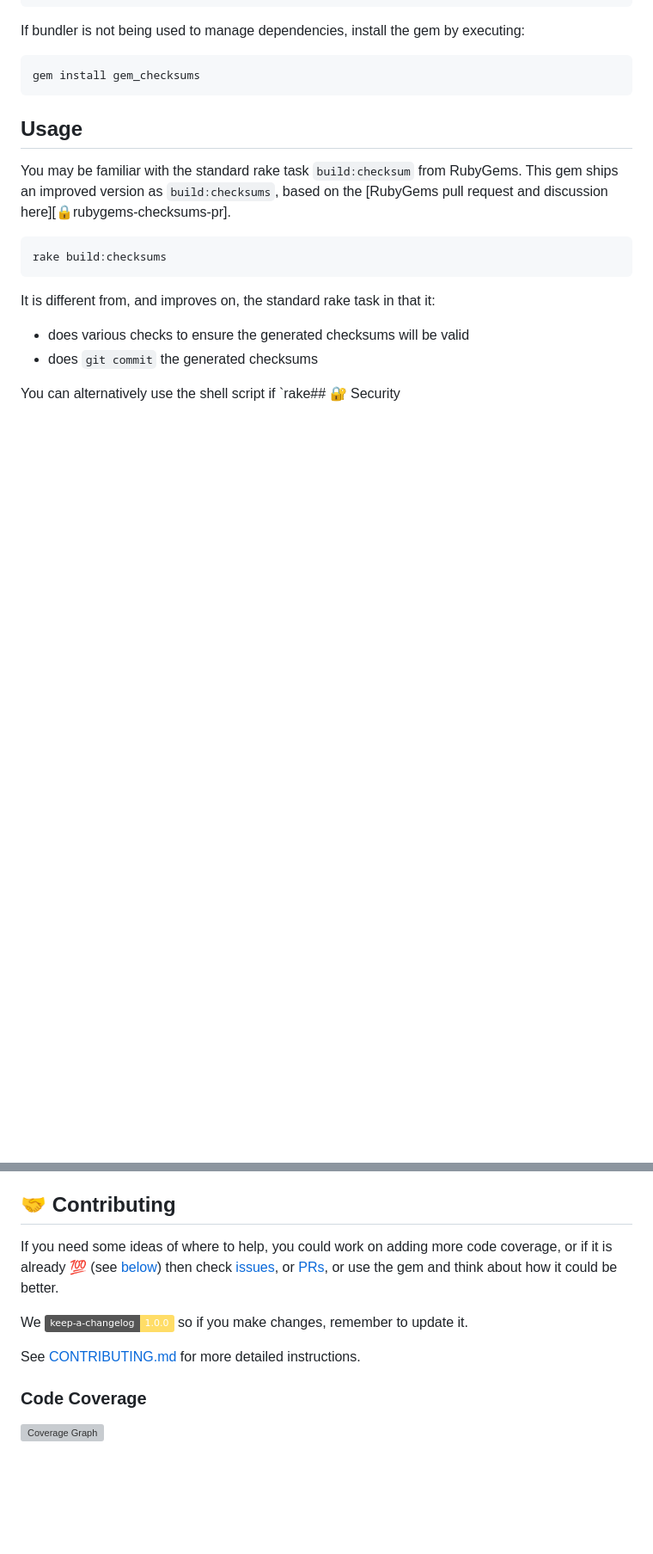
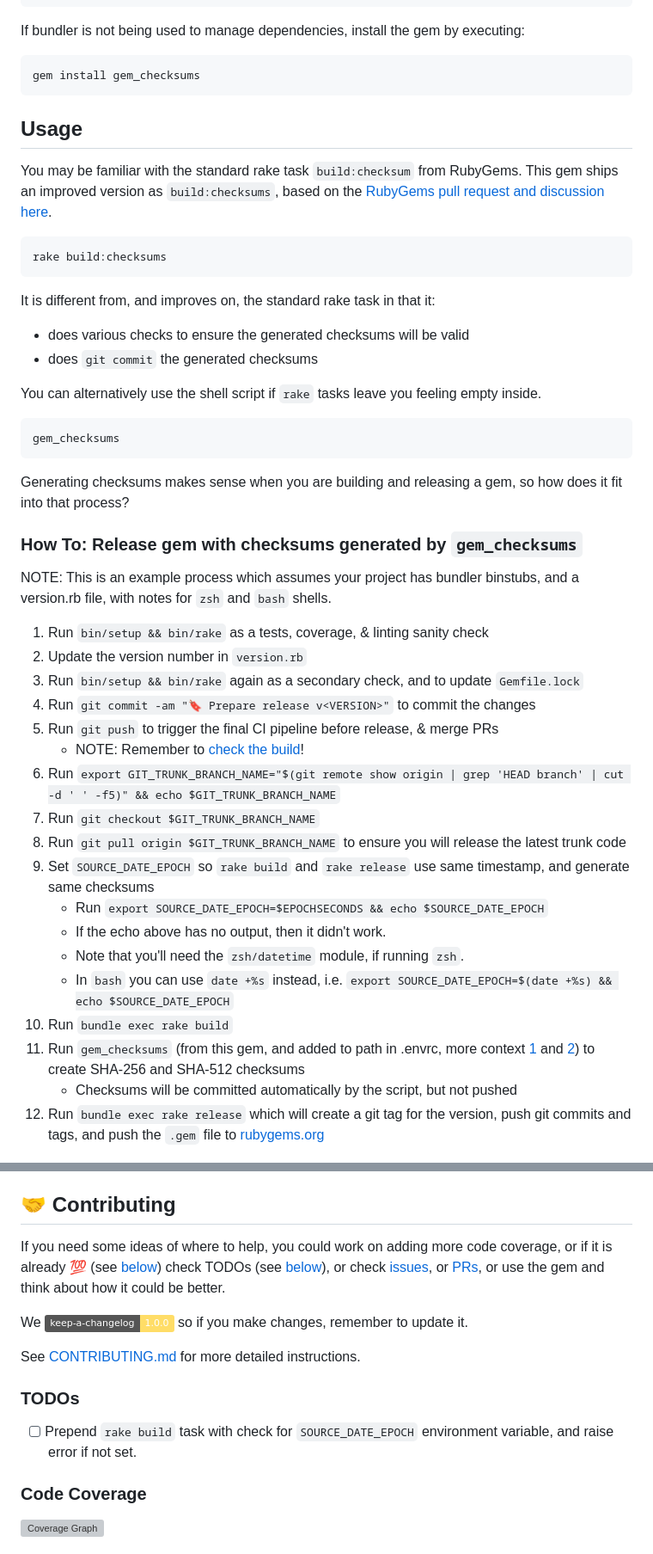
Before and after one commit to galtzo-floss/stone_checksums, a Markdown page: README.md, 2 parts joined by grey strips. Shown: that part at 86% size. Rendered like a GitHub page; badges without logos; blank space fills up the shorter version; grey boxes are pictures that could not be loaded.

Commit message:
📝 Documentation

````diff
--- a/README.md
+++ b/README.md
@@ -100,4 +100,37 @@ It is different from, and improves on, the standard rake task in that it:
 - does various checks to ensure the generated checksums will be valid
 - does `git commit` the generated checksums
 
-You can alternatively use the shell script if `rake## 🔐 Security
+You can alternatively use the shell script if `rake` tasks leave you feeling empty inside.
+
+```shell
+gem_checksums
+```
+
+Generating checksums makes sense when you are building and releasing a gem, so how does it fit into that process?
+
+### How To: Release gem with checksums generated by `gem_checksums`
+
+NOTE: This is an example process which assumes your project has bundler binstubs, and a version.rb file,
+with notes for `zsh` and `bash` shells.
+
+1. Run `bin/setup && bin/rake` as a tests, coverage, & linting sanity check
+2. Update the version number in `version.rb`
+3. Run `bin/setup && bin/rake` again as a secondary check, and to update `Gemfile.lock`
+4. Run `git commit -am "🔖 Prepare release v<VERSION>"` to commit the changes
+5. Run `git push` to trigger the final CI pipeline before release, & merge PRs
+    - NOTE: Remember to [check the build][🧪build]!
+6. Run `export GIT_TRUNK_BRANCH_NAME="$(git remote show origin | grep 'HEAD branch' | cut -d ' ' -f5)" && echo $GIT_TRUNK_BRANCH_NAME`
+7. Run `git checkout $GIT_TRUNK_BRANCH_NAME`
+8. Run `git pull origin $GIT_TRUNK_BRANCH_NAME` to ensure you will release the latest trunk code
+9. Set `SOURCE_DATE_EPOCH` so `rake build` and `rake release` use same timestamp, and generate same checksums
+    - Run `export SOURCE_DATE_EPOCH=$EPOCHSECONDS && echo $SOURCE_DATE_EPOCH`
+    - If the echo above has no output, then it didn't work.
+    - Note that you'll need the `zsh/datetime` module, if running `zsh`.
+    - In `bash` you can use `date +%s` instead, i.e. `export SOURCE_DATE_EPOCH=$(date +%s) && echo $SOURCE_DATE_EPOCH`
+10. Run `bundle exec rake build`
+11. Run `gem_checksums` (from this gem, and added to path in .envrc,
+    more context [1][🔒️rubygems-checksums-pr] and [2][🔒️rubygems-guides-pr]) to create SHA-256 and SHA-512 checksums
+    - Checksums will be committed automatically by the script, but not pushed
+12. Run `bundle exec rake release` which will create a git tag for the version,
+    push git commits and tags, and push the `.gem` file to [rubygems.org][💎rubygems]
+
@@ -107,12 +147,17 @@ See [SECURITY.md][🔐security].
 ## 🤝 Contributing
 
 If you need some ideas of where to help, you could work on adding more code coverage,
-or if it is already 💯 (see [below](#code-coverage)) then check [issues][🤝issues], or [PRs][🤝pulls],
+or if it is already 💯 (see [below](#code-coverage)) check TODOs (see [below](#todos)),
+or check [issues][🤝issues], or [PRs][🤝pulls],
 or use the gem and think about how it could be better.
 
 We [![Keep A Changelog][📗keep-changelog-img]][📗keep-changelog] so if you make changes, remember to update it.
 
 See [CONTRIBUTING.md][🤝contributing] for more detailed instructions.
+
+### TODOs
+
+- [ ] Prepend `rake build` task with check for `SOURCE_DATE_EPOCH` environment variable, and raise error if not set.
 
 ### Code Coverage
 
````
Also changed, not shown: other parts of README.md (+8 -1 lines).
